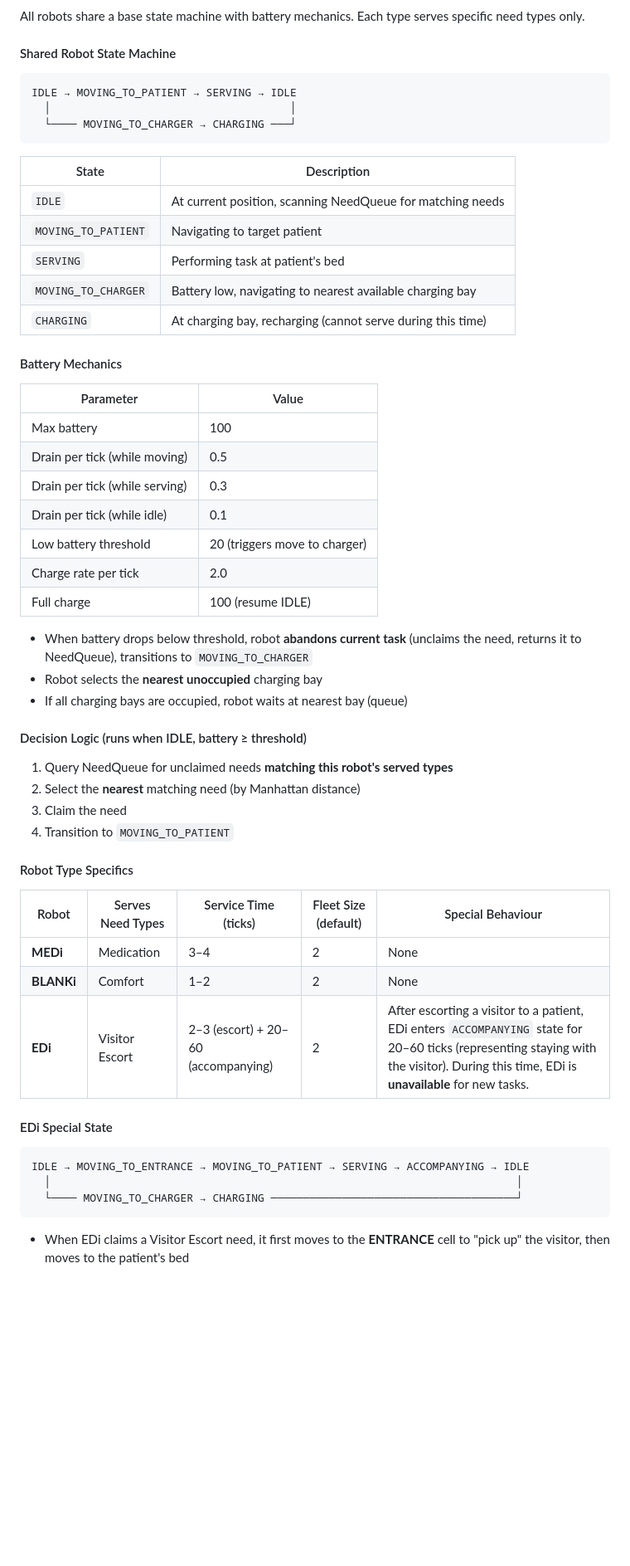
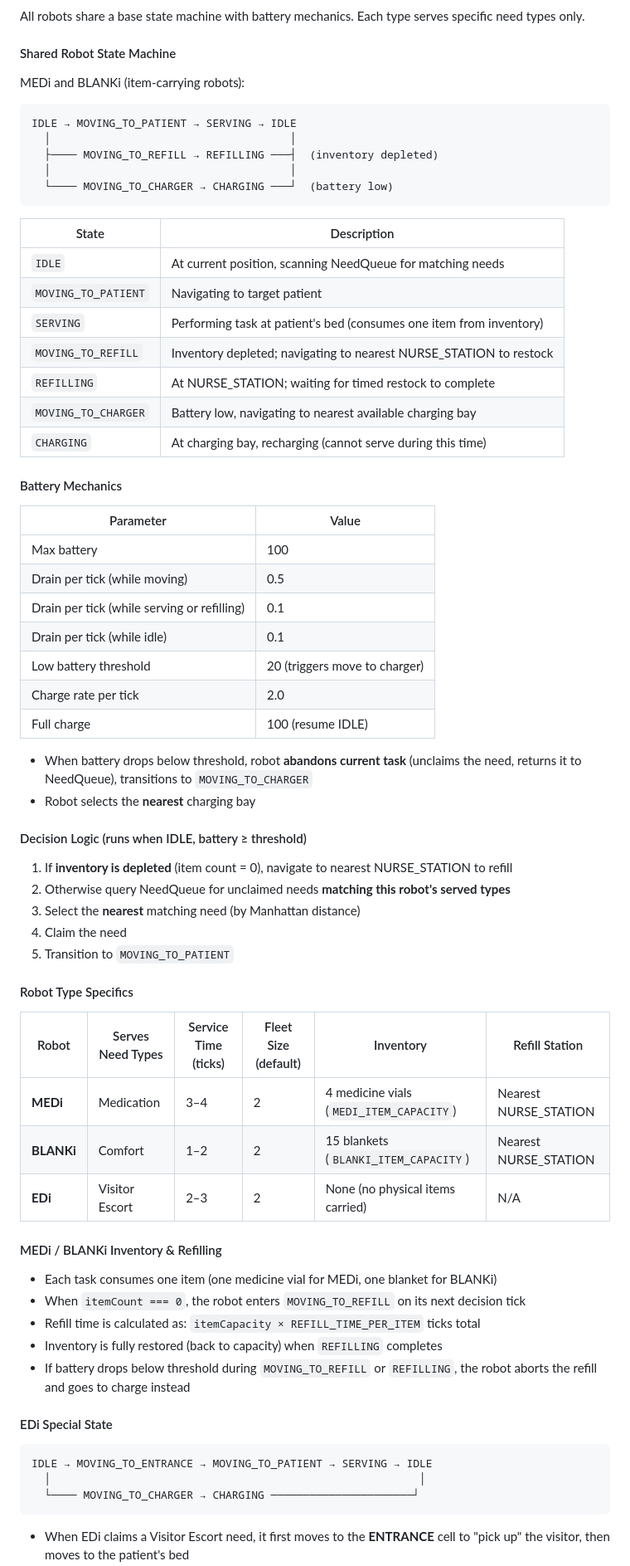
Before and after one commit to michael-hoon/sma-40015-final-project, a Markdown page: docs/SIMULATION_SPEC.md, the part around one of its changes. Shown at 83% size. GitHub-like rendering; blank space fills up the shorter version.

Commit message:
chore: update CLAUDE and SIMULATION_SPEC

````diff
--- a/docs/SIMULATION_SPEC.md
+++ b/docs/SIMULATION_SPEC.md
@@ -154,17 +172,23 @@ All robots share a base state machine with battery mechanics. Each type serves s
 
 #### Shared Robot State Machine
 
+MEDi and BLANKi (item-carrying robots):
+
 ```
 IDLE → MOVING_TO_PATIENT → SERVING → IDLE
   │                                     │
-  └──── MOVING_TO_CHARGER → CHARGING ───┘
+  ├──── MOVING_TO_REFILL → REFILLING ───┤  (inventory depleted)
+  │                                     │
+  └──── MOVING_TO_CHARGER → CHARGING ───┘  (battery low)
 ```
 
 | State | Description |
 |-------|-------------|
 | `IDLE` | At current position, scanning NeedQueue for matching needs |
 | `MOVING_TO_PATIENT` | Navigating to target patient |
-| `SERVING` | Performing task at patient's bed |
+| `SERVING` | Performing task at patient's bed (consumes one item from inventory) |
+| `MOVING_TO_REFILL` | Inventory depleted; navigating to nearest NURSE_STATION to restock |
+| `REFILLING` | At NURSE_STATION; waiting for timed restock to complete |
 | `MOVING_TO_CHARGER` | Battery low, navigating to nearest available charging bay |
 | `CHARGING` | At charging bay, recharging (cannot serve during this time) |
 
@@ -174,37 +198,45 @@ IDLE → MOVING_TO_PATIENT → SERVING → IDLE
 |-----------|-------|
 | Max battery | 100 |
 | Drain per tick (while moving) | 0.5 |
-| Drain per tick (while serving) | 0.3 |
+| Drain per tick (while serving or refilling) | 0.1 |
 | Drain per tick (while idle) | 0.1 |
 | Low battery threshold | 20 (triggers move to charger) |
 | Charge rate per tick | 2.0 |
 | Full charge | 100 (resume IDLE) |
 
 - When battery drops below threshold, robot **abandons current task** (unclaims the need, returns it to NeedQueue), transitions to `MOVING_TO_CHARGER`
-- Robot selects the **nearest unoccupied** charging bay
-- If all charging bays are occupied, robot waits at nearest bay (queue)
+- Robot selects the **nearest** charging bay
 
 #### Decision Logic (runs when IDLE, battery ≥ threshold)
 
-1. Query NeedQueue for unclaimed needs **matching this robot's served types**
-2. Select the **nearest** matching need (by Manhattan distance)
-3. Claim the need
-4. Transition to `MOVING_TO_PATIENT`
+1. If **inventory is depleted** (item count = 0), navigate to nearest NURSE_STATION to refill
+2. Otherwise query NeedQueue for unclaimed needs **matching this robot's served types**
+3. Select the **nearest** matching need (by Manhattan distance)
+4. Claim the need
+5. Transition to `MOVING_TO_PATIENT`
 
 #### Robot Type Specifics
 
-| Robot | Serves Need Types | Service Time (ticks) | Fleet Size (default) | Special Behaviour |
-|-------|-------------------|---------------------|---------------------|-------------------|
-| **MEDi** | Medication | 3–4 | 2 | None |
-| **BLANKi** | Comfort | 1–2 | 2 | None |
-| **EDi** | Visitor Escort | 2–3 (escort) + 20–60 (accompanying) | 2 | After escorting a visitor to a patient, EDi enters `ACCOMPANYING` state for 20–60 ticks (representing staying with the visitor). During this time, EDi is **unavailable** for new tasks. |
+| Robot | Serves Need Types | Service Time (ticks) | Fleet Size (default) | Inventory | Refill Station |
+|-------|-------------------|---------------------|---------------------|-----------|----------------|
+| **MEDi** | Medication | 3–4 | 2 | 4 medicine vials (`MEDI_ITEM_CAPACITY`) | Nearest NURSE_STATION |
+| **BLANKi** | Comfort | 1–2 | 2 | 15 blankets (`BLANKI_ITEM_CAPACITY`) | Nearest NURSE_STATION |
+| **EDi** | Visitor Escort | 2–3 | 2 | None (no physical items carried) | N/A |
+
+#### MEDi / BLANKi Inventory & Refilling
+
+- Each task consumes one item (one medicine vial for MEDi, one blanket for BLANKi)
+- When `itemCount === 0`, the robot enters `MOVING_TO_REFILL` on its next decision tick
+- Refill time is calculated as: `itemCapacity × REFILL_TIME_PER_ITEM` ticks total
+- Inventory is fully restored (back to capacity) when `REFILLING` completes
+- If battery drops below threshold during `MOVING_TO_REFILL` or `REFILLING`, the robot aborts the refill and goes to charge instead
 
 #### EDi Special State
 
 ```
-IDLE → MOVING_TO_ENTRANCE → MOVING_TO_PATIENT → SERVING → ACCOMPANYING → IDLE
-  │                                                                        │
-  └──── MOVING_TO_CHARGER → CHARGING ──────────────────────────────────────┘
+IDLE → MOVING_TO_ENTRANCE → MOVING_TO_PATIENT → SERVING → IDLE
+  │                                                         │
+  └──── MOVING_TO_CHARGER → CHARGING ──────────────────────┘
 ```
 
 - When EDi claims a Visitor Escort need, it first moves to the **ENTRANCE** cell to "pick up" the visitor, then moves to the patient's bed
````
Also changed, not shown: other parts of docs/SIMULATION_SPEC.md (+42 -19 lines), CLAUDE.md (+8 -8 lines).
